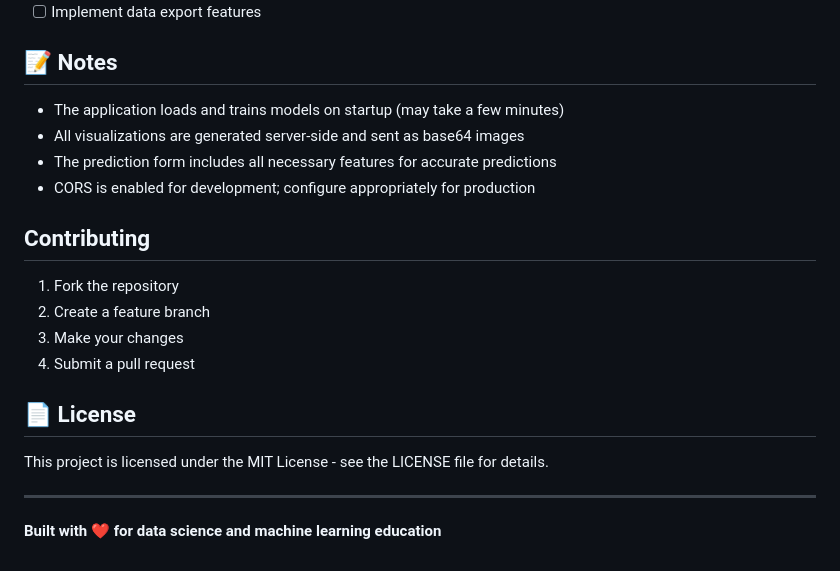
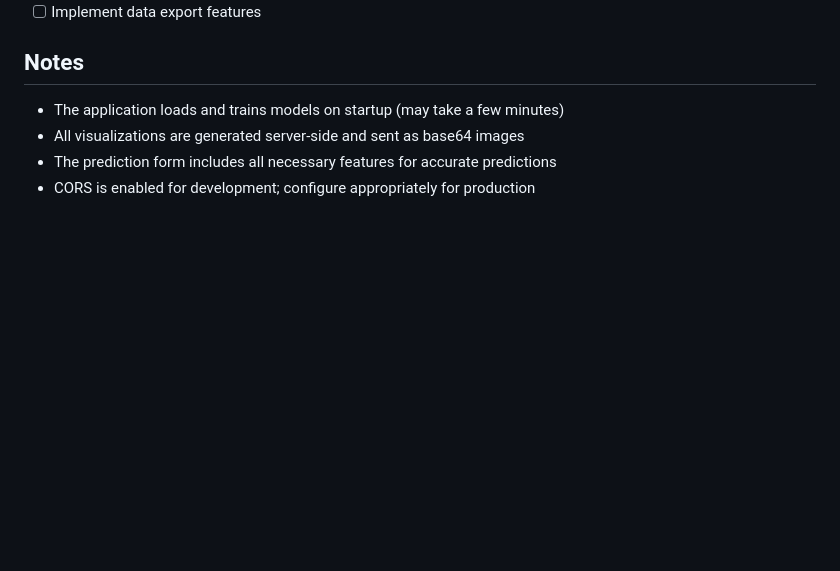
Before and after one commit to anushaxrama/Diabetes-Readmission-Project, a Markdown page: README.md, the part around one of its changes. Rendered like a GitHub page; blank space fills up the shorter version.

```diff
--- a/README.md
+++ b/README.md
@@ -170,24 +170,9 @@ diabetes-readmission-portfolio/
 - [ ] Add user authentication
 - [ ] Implement data export features
 
-## 📝 Notes
+## Notes
 
 - The application loads and trains models on startup (may take a few minutes)
 - All visualizations are generated server-side and sent as base64 images
 - The prediction form includes all necessary features for accurate predictions
 - CORS is enabled for development; configure appropriately for production
-
-##  Contributing
-
-1. Fork the repository
-2. Create a feature branch
-3. Make your changes
-4. Submit a pull request
-
-## 📄 License
-
-This project is licensed under the MIT License - see the LICENSE file for details.
-
----
-
-**Built with ❤️ for data science and machine learning education**
```
Also changed, not shown: other parts of README.md (+4 -4 lines).
